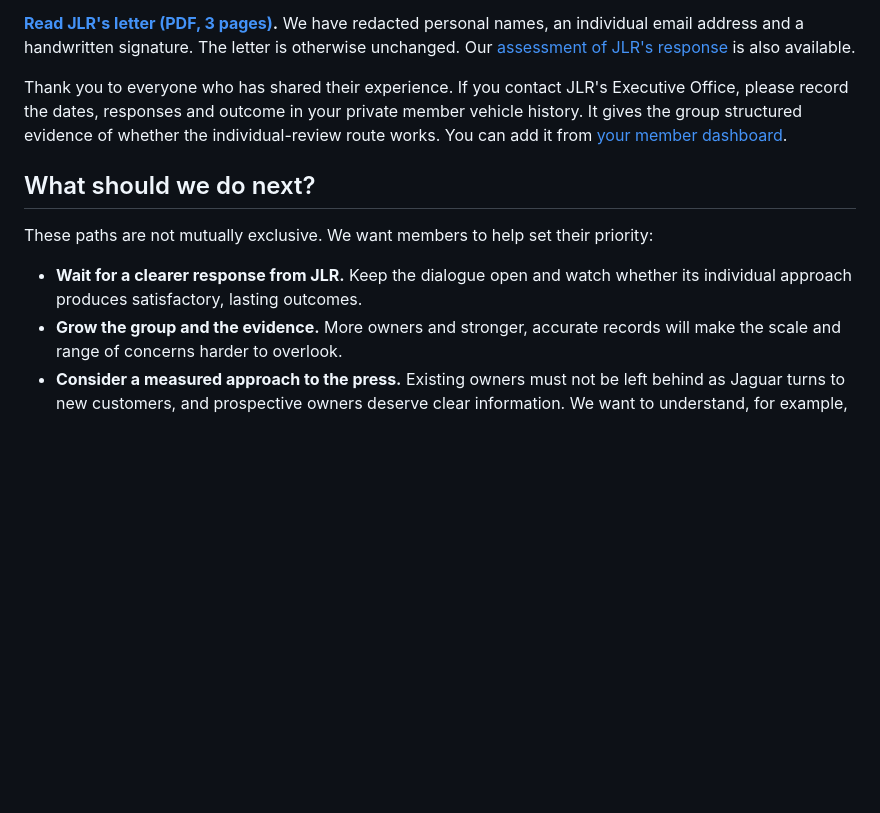
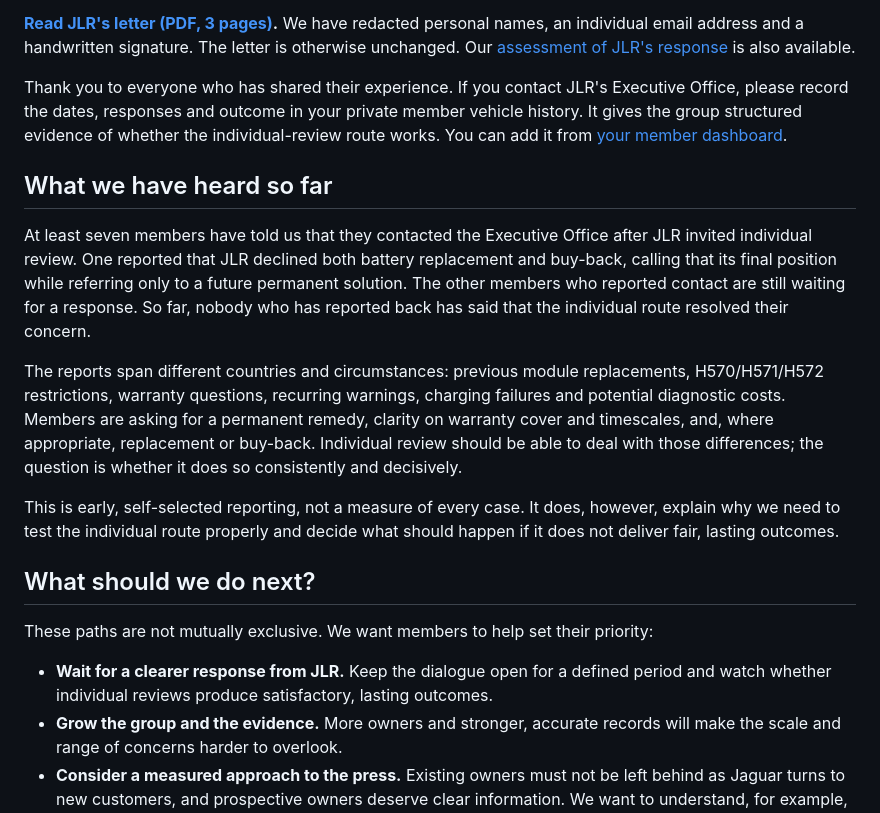
Before and after one commit to dgem/ipace-owners, a Markdown page: src/updates/jlr-letter-and-what-next.md, the part around the change. Drawn GitHub-style; blank space fills up the shorter version.

Commit message:
docs(updates): report executive office outcomes

```diff
--- a/src/updates/jlr-letter-and-what-next.md
+++ b/src/updates/jlr-letter-and-what-next.md
@@ -22,12 +22,30 @@ please record the dates, responses and outcome in your private member vehicle hi
 the group structured evidence of whether the individual-review route works. You can add it from
 [your member dashboard](/member/dashboard/).
 
+## What we have heard so far
+
+At least seven members have told us that they contacted the Executive Office after JLR invited
+individual review. One reported that JLR declined both battery replacement and buy-back, calling
+that its final position while referring only to a future permanent solution. The other members who
+reported contact are still waiting for a response. So far, nobody who has reported back has said
+that the individual route resolved their concern.
+
+The reports span different countries and circumstances: previous module replacements, H570/H571/H572
+restrictions, warranty questions, recurring warnings, charging failures and potential diagnostic
+costs. Members are asking for a permanent remedy, clarity on warranty cover and timescales, and,
+where appropriate, replacement or buy-back. Individual review should be able to deal with those
+differences; the question is whether it does so consistently and decisively.
+
+This is early, self-selected reporting, not a measure of every case. It does, however, explain why
+we need to test the individual route properly and decide what should happen if it does not deliver
+fair, lasting outcomes.
+
 ## What should we do next?
 
 These paths are not mutually exclusive. We want members to help set their priority:
 
-- **Wait for a clearer response from JLR.** Keep the dialogue open and watch whether its
-  individual approach produces satisfactory, lasting outcomes.
+- **Wait for a clearer response from JLR.** Keep the dialogue open for a defined period and
+  watch whether individual reviews produce satisfactory, lasting outcomes.
 - **Grow the group and the evidence.** More owners and stronger, accurate records will
   make the scale and range of concerns harder to overlook.
 - **Consider a measured approach to the press.** Existing owners must not be left behind
```
Also changed, not shown: prompts/04-public-content-and-positioning.md (+5 -2 lines), 1 other file.
